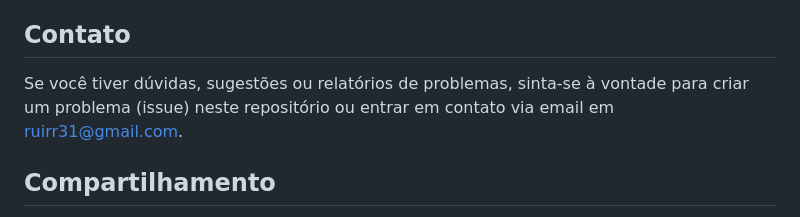
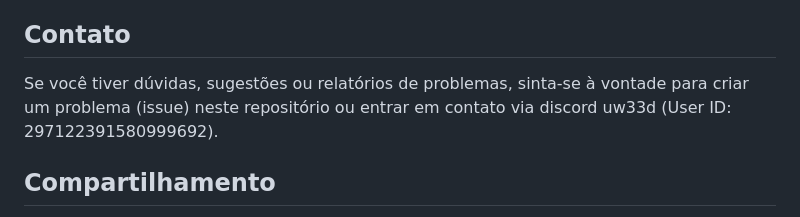
Before and after one commit to ruip005/mta_anticheat, a Markdown page: README.md, the part around the change. Drawn GitHub-style.

```diff
--- a/README.md
+++ b/README.md
@@ -125,7 +125,7 @@ Este projeto é desenvolvido de forma independente e não tem afiliação oficia
 
 ## Contato
 
-Se você tiver dúvidas, sugestões ou relatórios de problemas, sinta-se à vontade para criar um problema (issue) neste repositório ou entrar em contato via email em [ruirr31@gmail.com](mailto:ruirr31@gmail.com).
+Se você tiver dúvidas, sugestões ou relatórios de problemas, sinta-se à vontade para criar um problema (issue) neste repositório ou entrar em contato via discord uw33d (User ID: 297122391580999692).
 
 ## Compartilhamento
 
```
